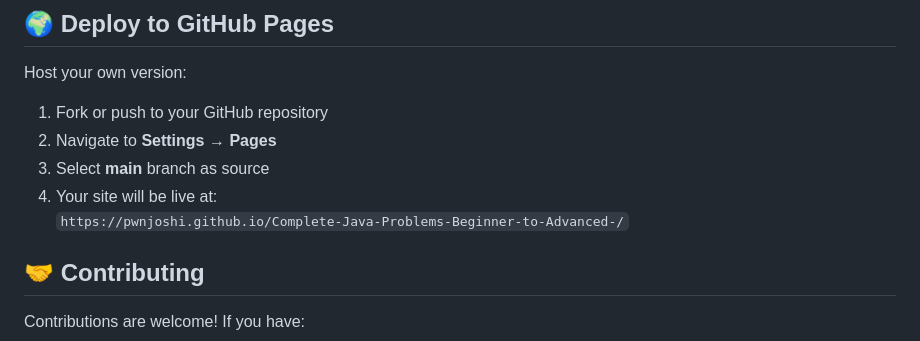
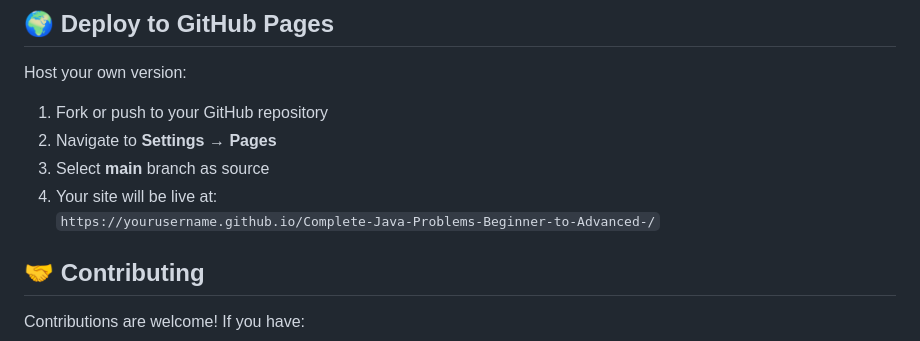
Before and after one commit to pwnjoshi/Complete-Java-Problems-Beginner-to-Advanced, a Markdown page: readme.md, the part around one of its changes. Rendered like a GitHub page.

Commit message:
Update README with corrected URLs

```diff
--- a/readme.md
+++ b/readme.md
@@ -145,7 +145,7 @@ Host your own version:
 2. Navigate to **Settings** → **Pages**
 3. Select **main** branch as source
 4. Your site will be live at:
-   `https://pwnjoshi.github.io/Complete-Java-Problems-Beginner-to-Advanced-/`
+   `https://yourusername.github.io/Complete-Java-Problems-Beginner-to-Advanced-/`
 
 ## 🤝 Contributing
 
```
Also changed, not shown: other parts of readme.md (+4 -4 lines).
